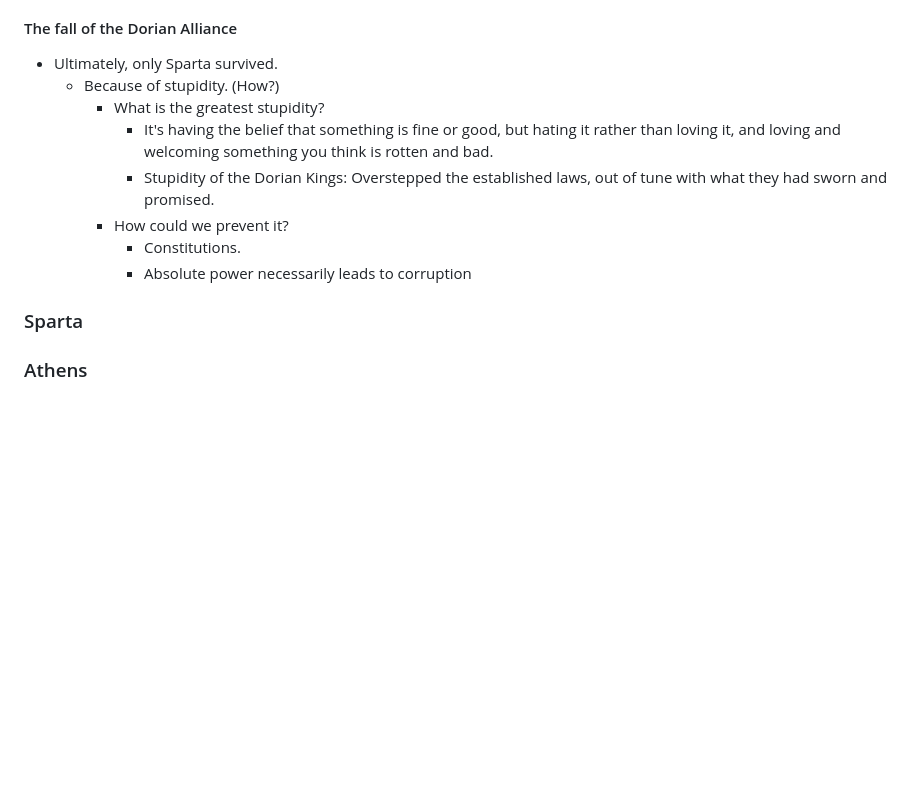
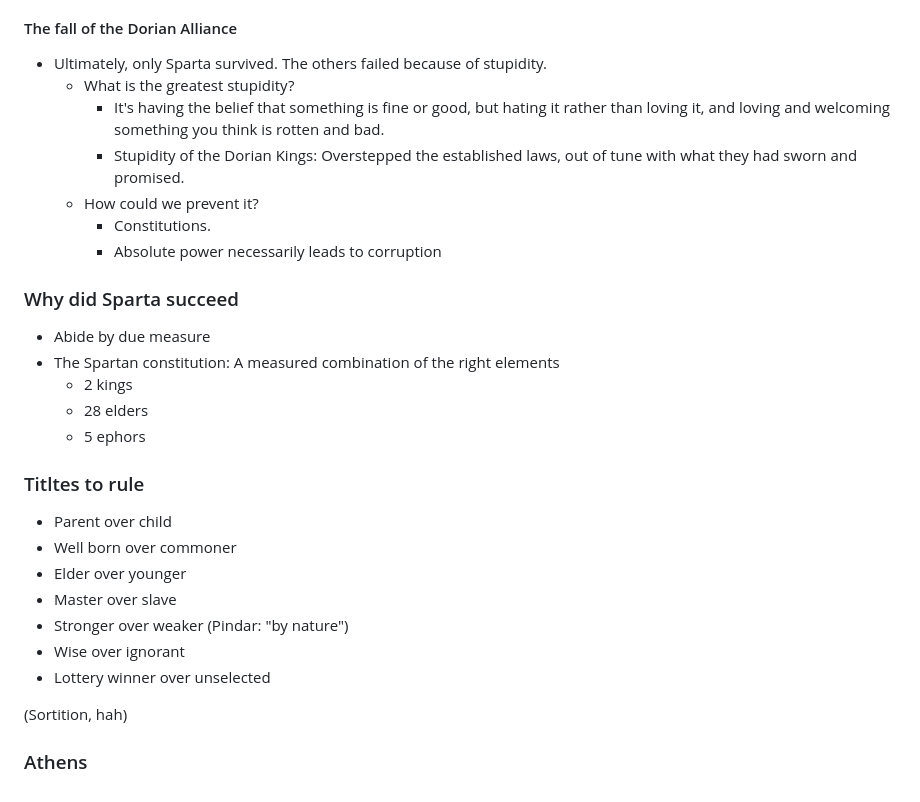
Before and after one commit to runxiyu/philo, a Markdown page: notes/clph/plato.md, the part around the change. Rendered like a GitHub page; blank space fills up the shorter version.

```diff
--- a/notes/clph/plato.md
+++ b/notes/clph/plato.md
@@ -190,20 +190,37 @@ How does one discover the craft of politics, or the craft of law-giving?
 
 #### The fall of the Dorian Alliance
 
-* Ultimately, only Sparta survived.
-  * Because of stupidity. (How?)
-    * What is the greatest stupidity?
-      * It's having the belief that something is fine or good, but
-        hating it rather than loving it, and loving and welcoming
-        something you think is rotten and bad.
-      * Stupidity of the Dorian Kings: Overstepped the established laws,
-        out of tune with what they had sworn and promised.
-    * How could we prevent it?
-      * Constitutions.
-      * Absolute power necessarily leads to corruption
+* Ultimately, only Sparta survived. The others failed because of
+  stupidity.
+  * What is the greatest stupidity?
+    * It's having the belief that something is fine or good, but hating
+      it rather than loving it, and loving and welcoming something you
+      think is rotten and bad.
+    * Stupidity of the Dorian Kings: Overstepped the established laws,
+      out of tune with what they had sworn and promised.
+  * How could we prevent it?
+    * Constitutions.
+    * Absolute power necessarily leads to corruption
 
-### Sparta
+### Why did Sparta succeed
 
+* Abide by due measure
+* The Spartan constitution: A measured combination of the right elements
+  * 2 kings
+  * 28 elders
+  * 5 ephors
+
+### Titltes to rule
+
+* Parent over child
+* Well born over commoner
+* Elder over younger
+* Master over slave
+* Stronger over weaker (Pindar: "by nature")
+* Wise over ignorant
+* Lottery winner over unselected
+
+(Sortition, hah)
 
 ### Athens
 
```
